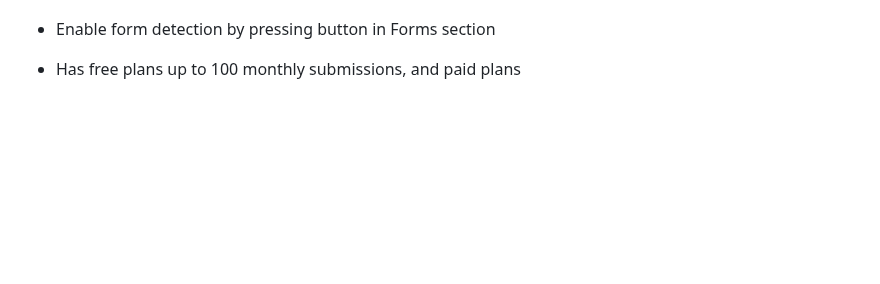
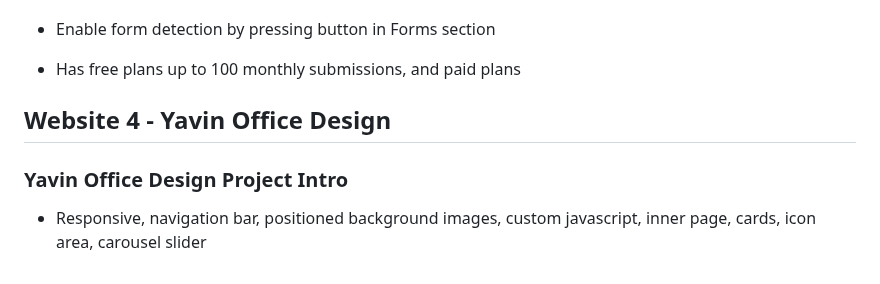
Before and after one commit to johnwr-response/boot5fsb5mw, a Markdown page: NOTES.md, the part around the change. Rendered like a GitHub page; blank space fills up the shorter version.

Commit message:
Yavin Office Design Project Intro

```diff
--- a/NOTES.md
+++ b/NOTES.md
@@ -548,3 +548,9 @@ Includes a very simple form service for forms submissions
 
 - Enable form detection by pressing button in Forms section
 - Has free plans up to 100 monthly submissions, and paid plans
+
+## Website 4 - Yavin Office Design
+
+### Yavin Office Design Project Intro
+
+- Responsive, navigation bar, positioned background images, custom javascript, inner page, cards, icon area, carousel slider
```
